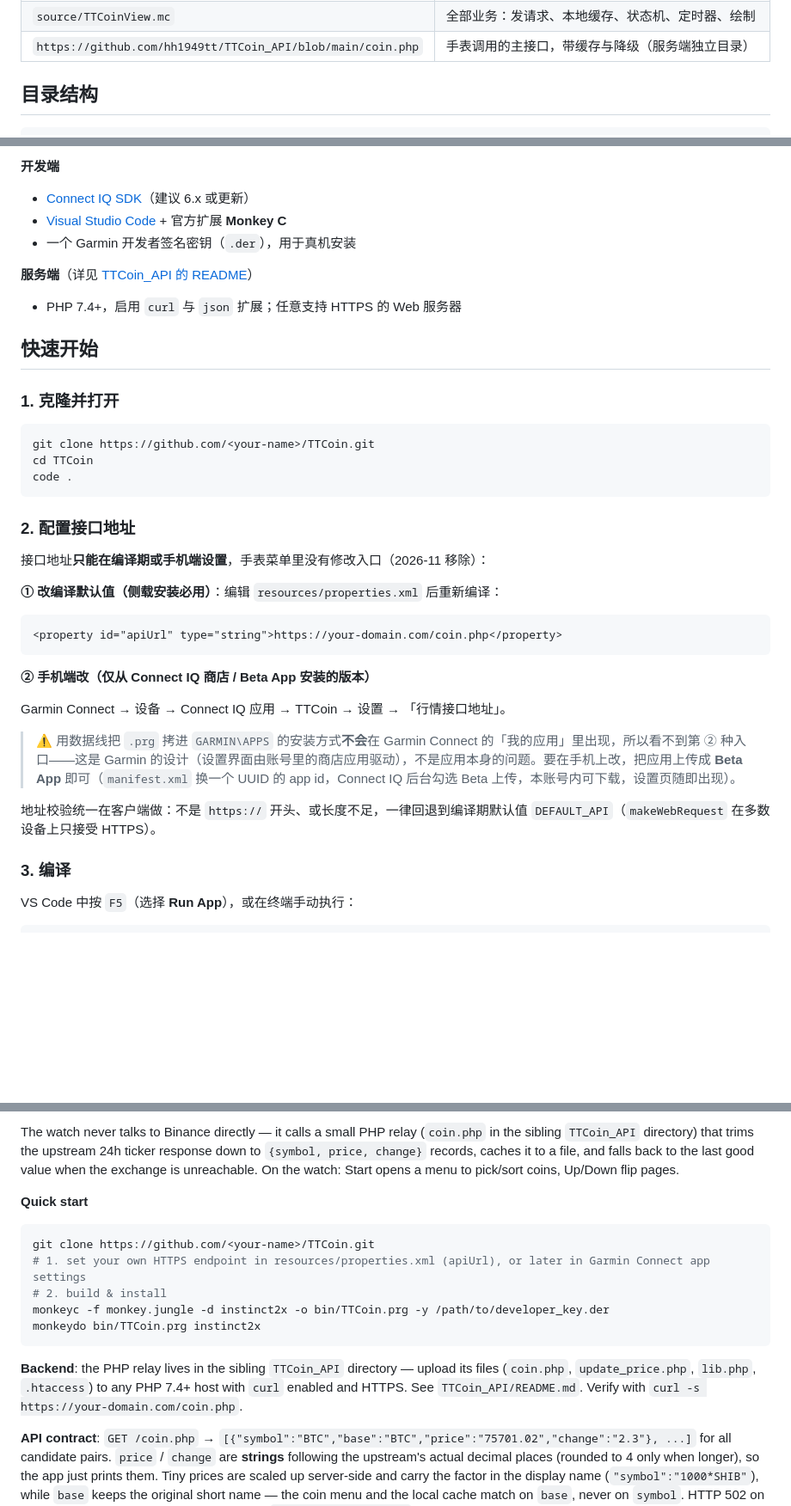
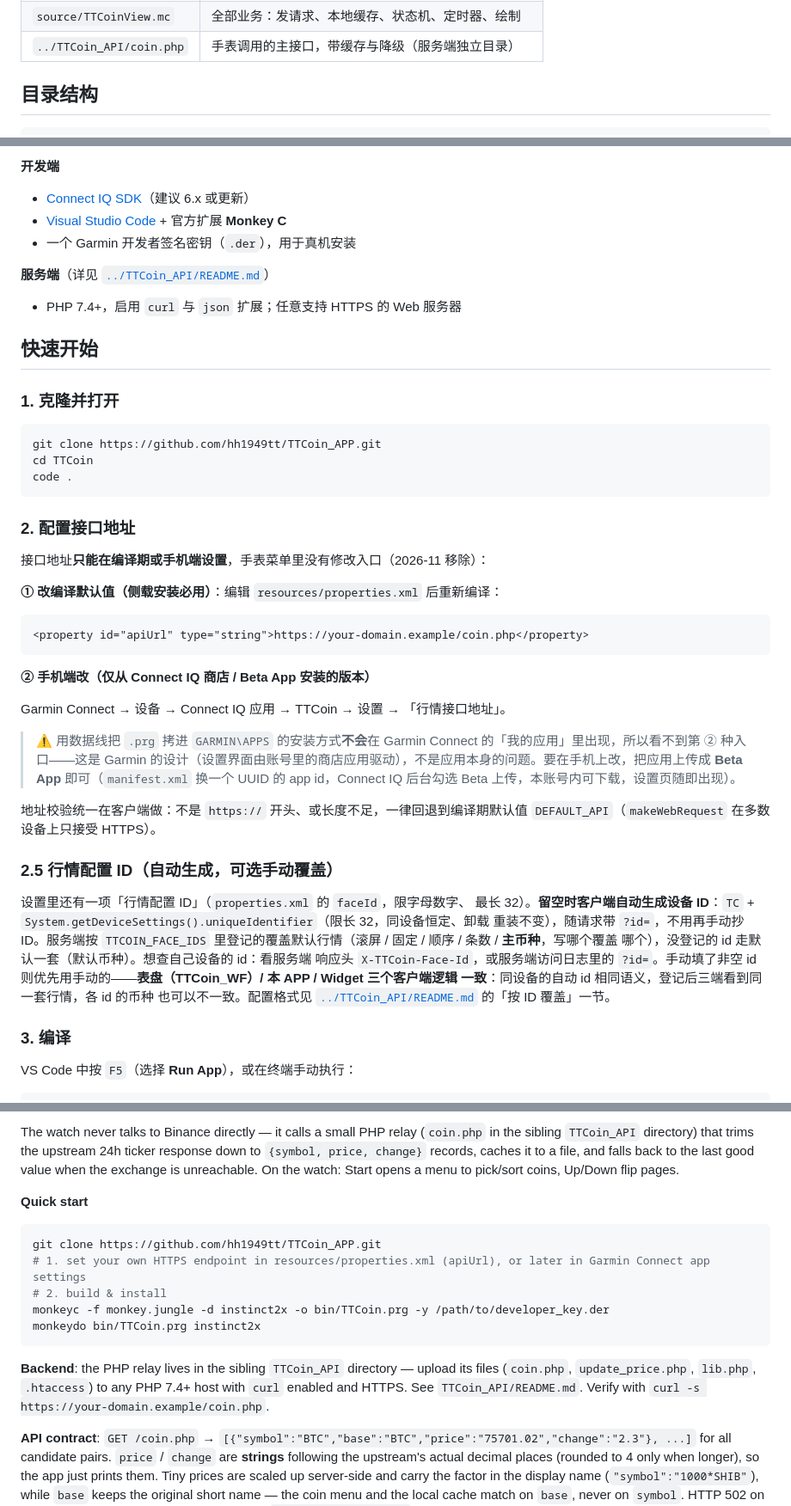
Before and after one commit to hh1949tt/TTCoin_APP, a Markdown page: README.md, 3 parts joined by grey strips. Shown at 86% size. Drawn GitHub-style; blank space fills up the shorter version.

````diff
--- a/README.md
+++ b/README.md
@@ -115,7 +138,7 @@ sequenceDiagram
 | ---------------------- | ----------------------------------------------- |
 | `source/TTCoinApp.mc`  | `AppBase` 入口，`getInitialView()` 返回 `TTCoinView` |
 | `source/TTCoinView.mc` | 全部业务：发请求、本地缓存、状态机、定时器、绘制                        |
-| `https://github.com/hh1949tt/TTCoin_API/blob/main/coin.php` | 手表调用的主接口，带缓存与降级（服务端独立目录）                 |
+| `../TTCoin_API/coin.php` | 手表调用的主接口，带缓存与降级（服务端独立目录）                 |
 
 ## 目录结构
 
@@ -157,7 +180,7 @@ TTCoin/
 - [Visual Studio Code](https://code.visualstudio.com/) + 官方扩展 **Monkey C**
 - 一个 Garmin 开发者签名密钥（`.der`），用于真机安装
 
-**服务端**（详见 [TTCoin_API 的 README](https://github.com/hh1949tt/TTCoin_API#readme)）
+**服务端**（详见 [`../TTCoin_API/README.md`](https://github.com/hh1949tt/TTCoin_API/blob/main/README.md)）
 
 - PHP 7.4+，启用 `curl` 与 `json` 扩展；任意支持 HTTPS 的 Web 服务器
 
@@ -166,7 +189,7 @@ TTCoin/
 ### 1. 克隆并打开
 
 ```bash
-git clone https://github.com/<your-name>/TTCoin.git
+git clone https://github.com/hh1949tt/TTCoin_APP.git
 cd TTCoin
 code .
 ```
@@ -178,7 +201,7 @@ code .
 **① 改编译默认值（侧载安装必用）**：编辑 `resources/properties.xml` 后重新编译：
 
 ```xml
-<property id="apiUrl" type="string">https://your-domain.com/coin.php</property>
+<property id="apiUrl" type="string">https://your-domain.example/coin.php</property>
 ```
 
 **② 手机端改（仅从 Connect IQ 商店 / Beta App 安装的版本）**
@@ -188,6 +211,20 @@ Garmin Connect → 设备 → Connect IQ 应用 → TTCoin → 设置 → 「行
 > ⚠️ 用数据线把 `.prg` 拷进 `GARMIN\APPS` 的安装方式**不会**在 Garmin Connect 的「我的应用」里出现，所以看不到第 ② 种入口——这是 Garmin 的设计（设置界面由账号里的商店应用驱动），不是应用本身的问题。要在手机上改，把应用上传成 **Beta App** 即可（`manifest.xml` 换一个 UUID 的 app id，Connect IQ 后台勾选 Beta 上传，本账号内可下载，设置页随即出现）。
 
 地址校验统一在客户端做：不是 `https://` 开头、或长度不足，一律回退到编译期默认值 `DEFAULT_API`（`makeWebRequest` 在多数设备上只接受 HTTPS）。
+
+### 2.5 行情配置 ID（自动生成，可选手动覆盖）
+
+设置里还有一项「行情配置 ID」（`properties.xml` 的 `faceId`，限字母数字、
+最长 32）。**留空时客户端自动生成设备 ID**：`TC` +
+`System.getDeviceSettings().uniqueIdentifier`（限长 32，同设备恒定、卸载
+重装不变），随请求带 `?id=`，不用再手动抄 ID。服务端按 `TTCOIN_FACE_IDS`
+里登记的覆盖默认行情（滚屏 / 固定 / 顺序 / 条数 / **主币种**，写哪个覆盖
+哪个），没登记的 id 走默认一套（默认币种）。想查自己设备的 id：看服务端
+响应头 `X-TTCoin-Face-Id`，或服务端访问日志里的 `?id=`。手动填了非空 id
+则优先用手动的——**表盘（TTCoin_WF）/ 本 APP / Widget 三个客户端逻辑
+一致**：同设备的自动 id 相同语义，登记后三端看到同一套行情，各 id 的币种
+也可以不一致。配置格式见 [`../TTCoin_API/README.md`](https://github.com/hh1949tt/TTCoin_API/blob/main/README.md)
+的「按 ID 覆盖」一节。
 
 ### 3. 编译
 
@@ -395,14 +432,14 @@ The watch never talks to Binance directly — it calls a small PHP relay (`coin.
 **Quick start**
 
 ```bash
-git clone https://github.com/<your-name>/TTCoin.git
+git clone https://github.com/hh1949tt/TTCoin_APP.git
 # 1. set your own HTTPS endpoint in resources/properties.xml (apiUrl), or later in Garmin Connect app settings
 # 2. build & install
 monkeyc -f monkey.jungle -d instinct2x -o bin/TTCoin.prg -y /path/to/developer_key.der
 monkeydo bin/TTCoin.prg instinct2x
 ```
 
-**Backend**: the PHP relay lives in the sibling `TTCoin_API` directory — upload its files (`coin.php`, `update_price.php`, `lib.php`, `.htaccess`) to any PHP 7.4+ host with `curl` enabled and HTTPS. See `TTCoin_API/README.md`. Verify with `curl -s https://your-domain.com/coin.php`.
+**Backend**: the PHP relay lives in the sibling `TTCoin_API` directory — upload its files (`coin.php`, `update_price.php`, `lib.php`, `.htaccess`) to any PHP 7.4+ host with `curl` enabled and HTTPS. See `TTCoin_API/README.md`. Verify with `curl -s https://your-domain.example/coin.php`.
 
 **API contract**: `GET /coin.php` → `[{"symbol":"BTC","base":"BTC","price":"75701.02","change":"2.3"}, ...]` for all candidate pairs. `price` / `change` are **strings** following the upstream's actual decimal places (rounded to 4 only when longer), so the app just prints them. Tiny prices are scaled up server-side and carry the factor in the display name (`"symbol":"1000*SHIB"`), while `base` keeps the original short name — the coin menu and the local cache match on `base`, never on `symbol`. HTTP 502 on total failure. See the API contract section in `TTCoin_API/README.md`.
 
````
Also changed, not shown: other parts of README.md (+27 -4 lines), docs/CODE_REVIEW.md (+14 -10 lines), docs/RELEASE.md (+2 -2 lines), screenshots/app-main.png (added), 6 other files.
